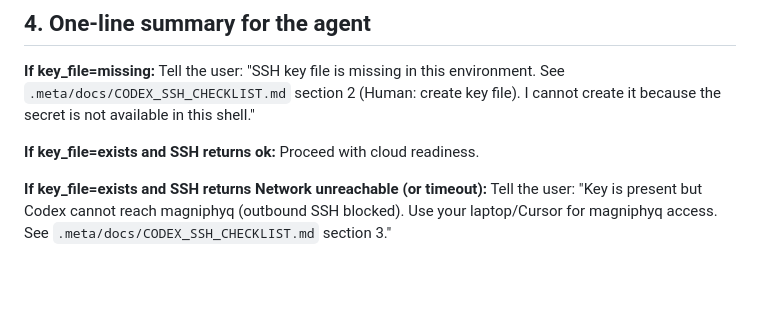
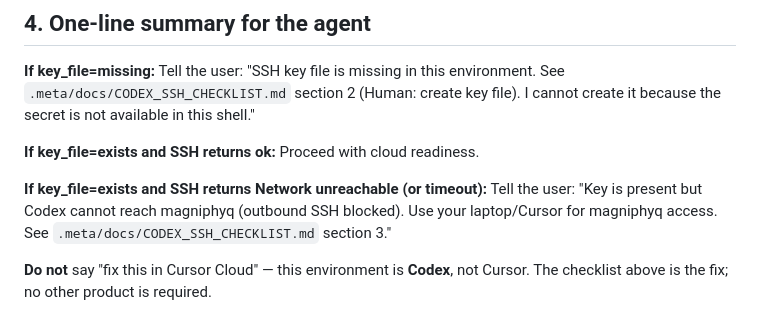
Before and after one commit to GilRaitses/condenstate, a Markdown page: .meta/docs/CODEX_SSH_CHECKLIST.md, the part around the change. GitHub-like rendering; blank space fills up the shorter version.

```diff
--- a/.meta/docs/CODEX_SSH_CHECKLIST.md
+++ b/.meta/docs/CODEX_SSH_CHECKLIST.md
@@ -61,3 +61,5 @@ If the key file exists and has correct permissions but SSH fails with **Network
 **If key_file=exists and SSH returns ok:** Proceed with cloud readiness.
 
 **If key_file=exists and SSH returns Network unreachable (or timeout):** Tell the user: "Key is present but Codex cannot reach magniphyq (outbound SSH blocked). Use your laptop/Cursor for magniphyq access. See `.meta/docs/CODEX_SSH_CHECKLIST.md` section 3."
+
+**Do not** say "fix this in Cursor Cloud" — this environment is **Codex**, not Cursor. The checklist above is the fix; no other product is required.
```
Also changed, not shown: .meta/docs/ORCHESTRATOR_DIRECTIVE_PREFLIGHT_VIA_LOCAL.md (added, +34 -0 lines).
